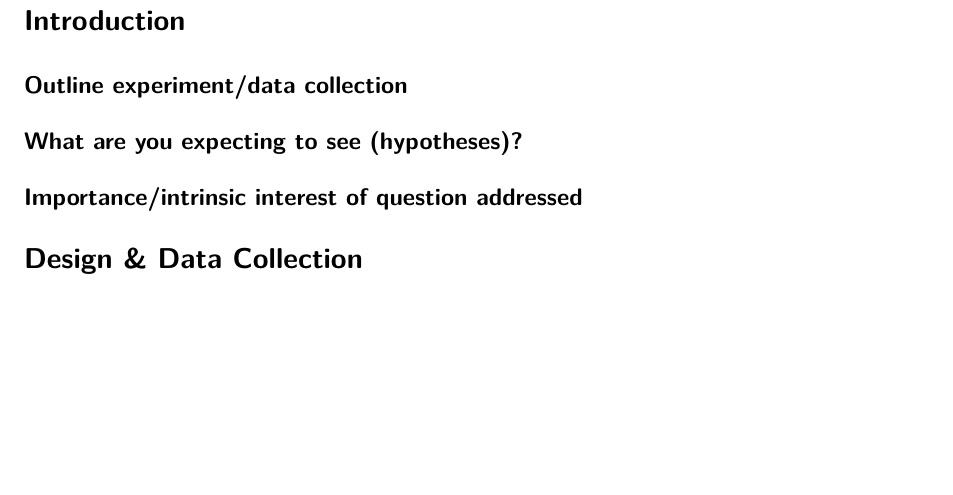
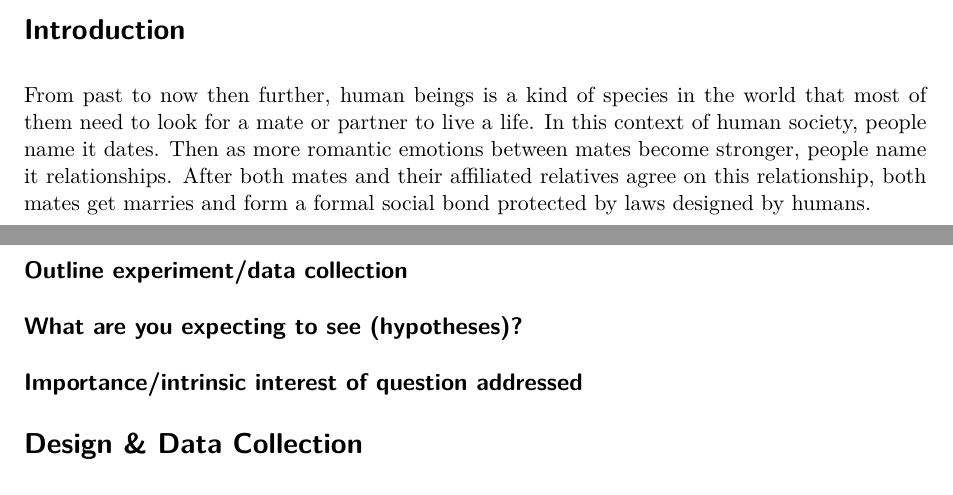
Before and after one commit to LiYuan199701/young-dating-analysis, a Quarto document (report.qmd): part of page 2 of 2 before the commit and two parts of pages 1 and 2 of 2 after it, the two joined at a grey line, cut so that both start at the same text, the shorter picture padded with empty space. Rendered offline with R 4.5, knitr and Pandoc in place of Quarto, then LaTeX, with nearby package versions.

Commit message:
update report

```diff
--- a/report.qmd
+++ b/report.qmd
@@ -7,6 +7,8 @@ toc: true
 ---
 
 # Introduction
+
+From past to now then further, human beings is a kind of species in the world that most of them need to look for a mate or partner to live a life. In this context of human society, people name it dates. Then as more romantic emotions between mates become stronger, people name it relationships. After both mates and their affiliated relatives agree on this relationship, both mates get marries and form a formal social bond protected by laws designed by humans.
 
 ## Outline experiment/data collection
 
```
